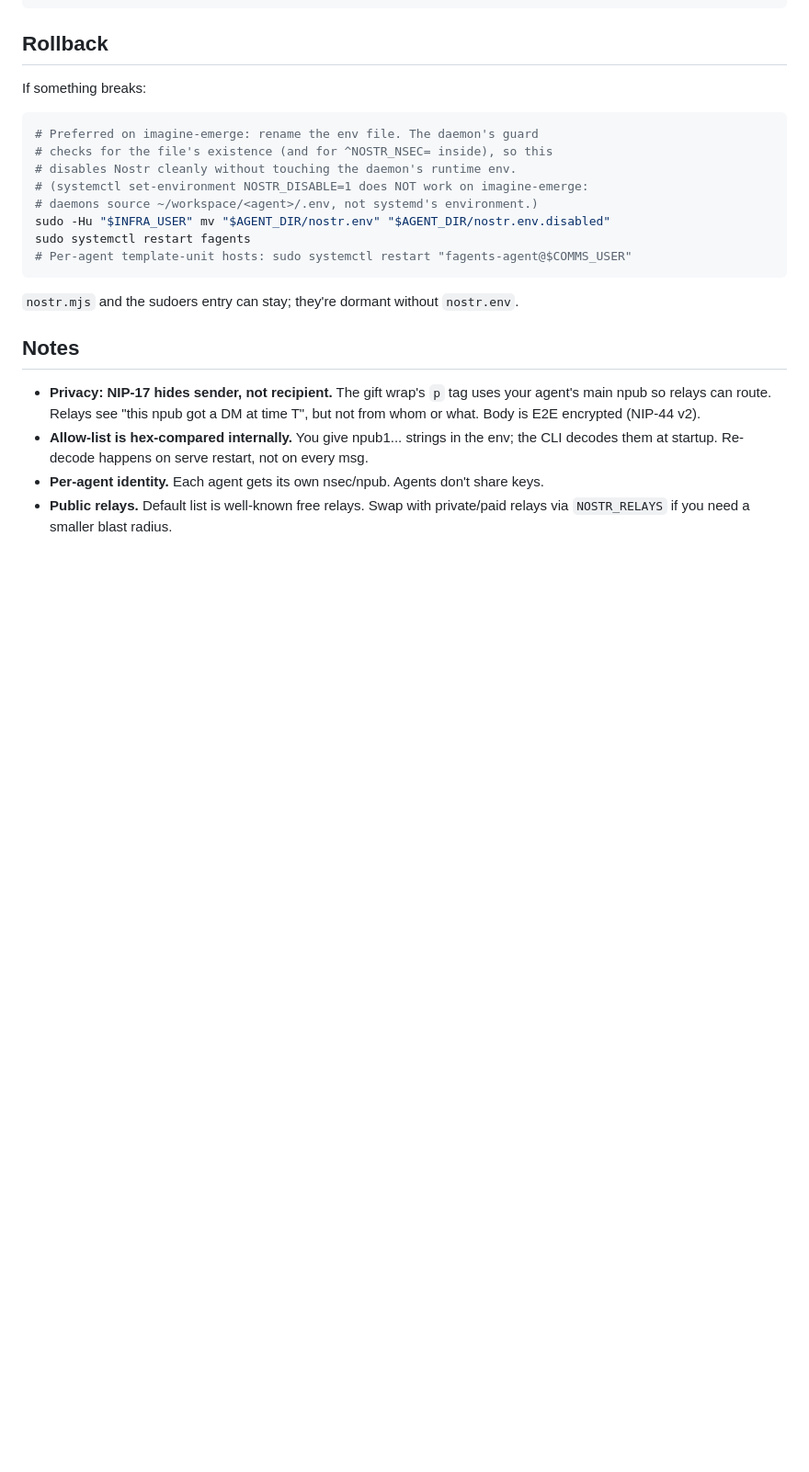
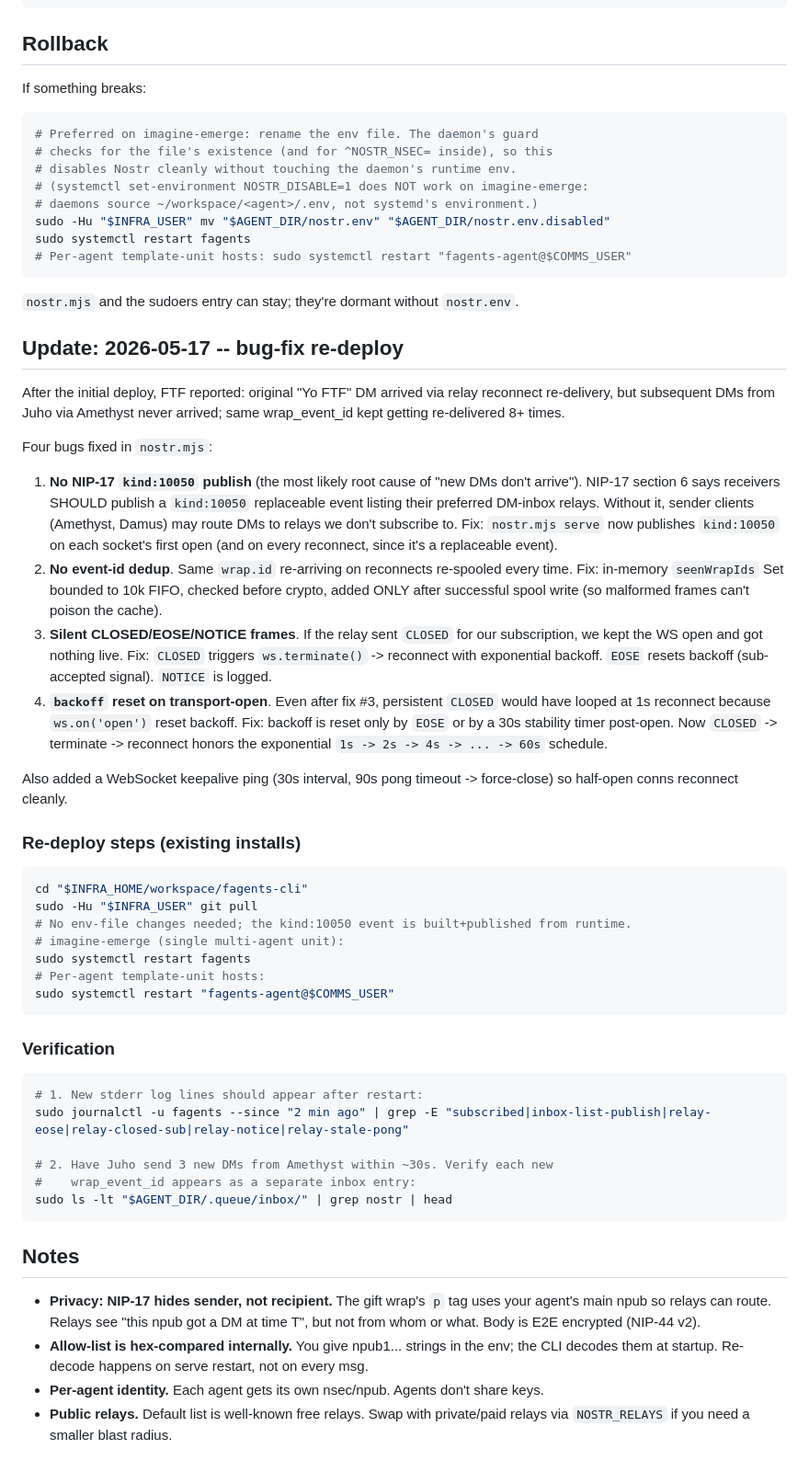
Before and after one commit to fagents/fagents, a Markdown page: DEPLOYLOG/2026-05-17T120000-nostr-dms.md, the part around the change. Shown at 92% size. GitHub-like rendering; blank space fills up the shorter version.

Commit message:
DEPLOYLOG: nostr-dms bug-fix re-deploy steps
After the initial deploy, FTF reported that the original 'Yo FTF' DM
arrived (via relay reconnect re-delivery) but subsequent DMs from Juho
never arrived; same wrap_event_id kept getting re-delivered 8+ times.

Added an Update section documenting the 4 bugs fixed in fagents-cli
(no env-file changes required; just git pull + systemctl restart), the
new stderr log markers (subscribed, inbox-list-publish, relay-eose,
relay-closed-sub, relay-notice, relay-stale-pong), and verification
steps for the doctor.

Co-Authored-By: Juho <juho@satunnaisotus.com>

````diff
--- a/DEPLOYLOG/2026-05-17T120000-nostr-dms.md
+++ b/DEPLOYLOG/2026-05-17T120000-nostr-dms.md
@@ -178,6 +178,42 @@ sudo systemctl restart fagents
 
 `nostr.mjs` and the sudoers entry can stay; they're dormant without `nostr.env`.
 
+## Update: 2026-05-17 -- bug-fix re-deploy
+
+After the initial deploy, FTF reported: original "Yo FTF" DM arrived via relay reconnect re-delivery, but subsequent DMs from Juho via Amethyst never arrived; same wrap_event_id kept getting re-delivered 8+ times.
+
+Four bugs fixed in `nostr.mjs`:
+
+1. **No NIP-17 `kind:10050` publish** (the most likely root cause of "new DMs don't arrive"). NIP-17 section 6 says receivers SHOULD publish a `kind:10050` replaceable event listing their preferred DM-inbox relays. Without it, sender clients (Amethyst, Damus) may route DMs to relays we don't subscribe to. Fix: `nostr.mjs serve` now publishes `kind:10050` on each socket's first open (and on every reconnect, since it's a replaceable event).
+2. **No event-id dedup**. Same `wrap.id` re-arriving on reconnects re-spooled every time. Fix: in-memory `seenWrapIds` Set bounded to 10k FIFO, checked before crypto, added ONLY after successful spool write (so malformed frames can't poison the cache).
+3. **Silent CLOSED/EOSE/NOTICE frames**. If the relay sent `CLOSED` for our subscription, we kept the WS open and got nothing live. Fix: `CLOSED` triggers `ws.terminate()` -> reconnect with exponential backoff. `EOSE` resets backoff (sub-accepted signal). `NOTICE` is logged.
+4. **`backoff` reset on transport-open**. Even after fix #3, persistent `CLOSED` would have looped at 1s reconnect because `ws.on('open')` reset backoff. Fix: backoff is reset only by `EOSE` or by a 30s stability timer post-open. Now `CLOSED` -> terminate -> reconnect honors the exponential `1s -> 2s -> 4s -> ... -> 60s` schedule.
+
+Also added a WebSocket keepalive ping (30s interval, 90s pong timeout -> force-close) so half-open conns reconnect cleanly.
+
+### Re-deploy steps (existing installs)
+
+```bash
+cd "$INFRA_HOME/workspace/fagents-cli"
+sudo -Hu "$INFRA_USER" git pull
+# No env-file changes needed; the kind:10050 event is built+published from runtime.
+# imagine-emerge (single multi-agent unit):
+sudo systemctl restart fagents
+# Per-agent template-unit hosts:
+sudo systemctl restart "fagents-agent@$COMMS_USER"
+```
+
+### Verification
+
+```bash
+# 1. New stderr log lines should appear after restart:
+sudo journalctl -u fagents --since "2 min ago" | grep -E "subscribed|inbox-list-publish|relay-eose|relay-closed-sub|relay-notice|relay-stale-pong"
+
+# 2. Have Juho send 3 new DMs from Amethyst within ~30s. Verify each new
+#    wrap_event_id appears as a separate inbox entry:
+sudo ls -lt "$AGENT_DIR/.queue/inbox/" | grep nostr | head
+```
+
 ## Notes
 
 - **Privacy: NIP-17 hides sender, not recipient.** The gift wrap's `p` tag uses your agent's main npub so relays can route. Relays see "this npub got a DM at time T", but not from whom or what. Body is E2E encrypted (NIP-44 v2).
````
